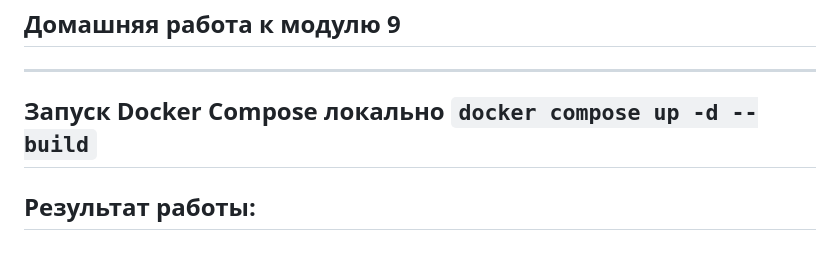
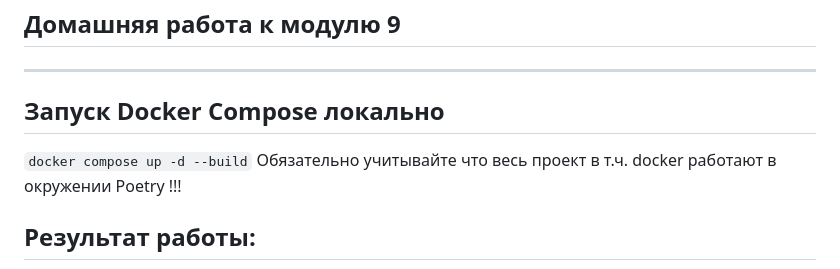
Before and after one commit to Lazarus-Phoenix/drf_project, a Markdown page: README.md, the part around the change. Drawn GitHub-style.

Commit message:
README.md мелкие правки

````diff
--- a/README.md
+++ b/README.md
@@ -1,7 +1,9 @@
 # Тема 34.2 Docker Compose
 ## Домашняя работа к модулю 9
 ___
-## Запуск Docker Compose локально ```docker compose up -d --build```
+## Запуск Docker Compose локально
+```docker compose up -d --build```
+Обязательно учитывайте что весь проект в т.ч.  docker работают в окружении Poetry !!!
  ## Результат работы:
 ![dz_docker_compose.png](static/media/dz_docker_compose.png)
 
````
